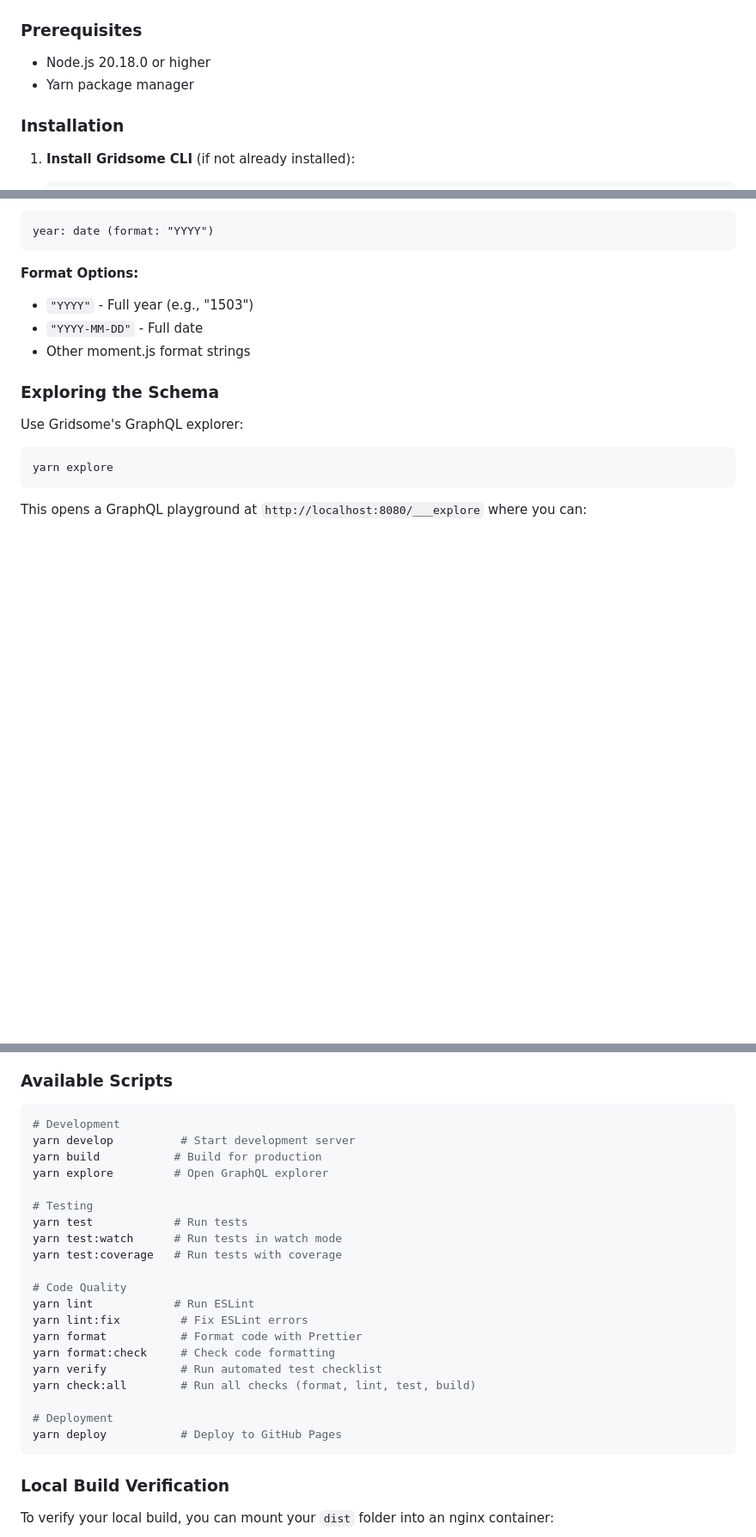
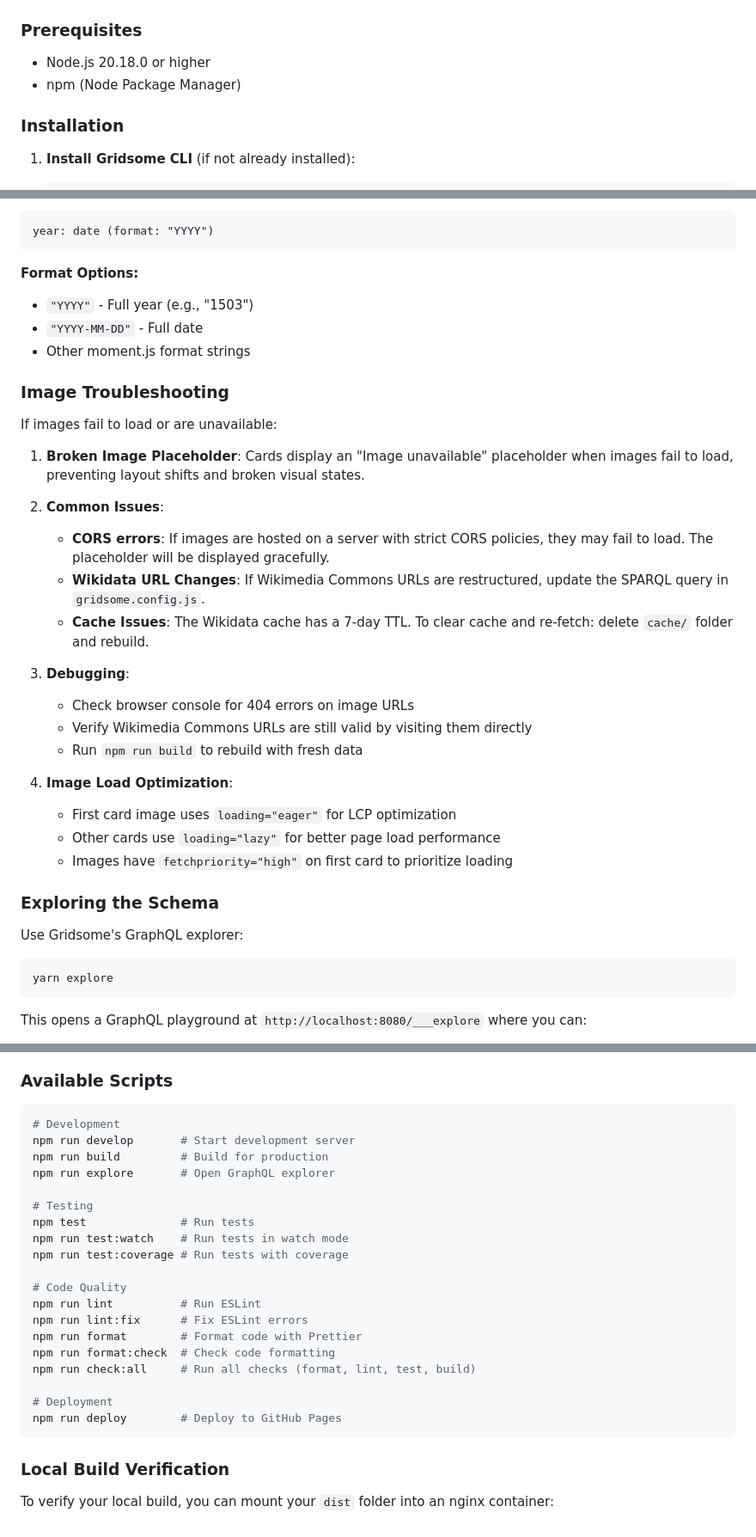
Before and after one commit to hunsalz/gridsome-starter-wikidata, a Markdown page: README.md, 3 parts joined by grey strips. Shown at 86% size. Drawn GitHub-style; blank space fills up the shorter version.

Commit message:
Update README with npm migration and image troubleshooting
- Migrate all yarn commands to npm in installation and scripts sections
- Update Prerequisites to remove yarn requirement, clarify npm is used
- Add comprehensive Image Troubleshooting section covering:
  - Broken image placeholder behavior
  - Common CORS and URL issues
  - Cache management for Wikidata data
  - Debugging tips for image load failures
  - Image load optimization strategy (eager for LCP, lazy for others)

This documentation reflects the project's migration to npm and provides
clear guidance for users encountering image loading issues.

Co-Authored-By: Claude Sonnet 4.6 (1M context) <noreply@anthropic.com>

````diff
--- a/README.md
+++ b/README.md
@@ -33,7 +33,7 @@ A modern, feature-rich Gridsome starter that showcases how Gridsome and external
 ### Prerequisites
 
 - Node.js 20.18.0 or higher
-- Yarn package manager
+- npm (Node Package Manager)
 
 ### Installation
 
@@ -296,6 +296,27 @@ year: date (format: "YYYY")
 - `"YYYY-MM-DD"` - Full date
 - Other moment.js format strings
 
+### Image Troubleshooting
+
+If images fail to load or are unavailable:
+
+1. **Broken Image Placeholder**: Cards display an "Image unavailable" placeholder when images fail to load, preventing layout shifts and broken visual states.
+
+2. **Common Issues**:
+   - **CORS errors**: If images are hosted on a server with strict CORS policies, they may fail to load. The placeholder will be displayed gracefully.
+   - **Wikidata URL Changes**: If Wikimedia Commons URLs are restructured, update the SPARQL query in `gridsome.config.js`.
+   - **Cache Issues**: The Wikidata cache has a 7-day TTL. To clear cache and re-fetch: delete `cache/` folder and rebuild.
+
+3. **Debugging**:
+   - Check browser console for 404 errors on image URLs
+   - Verify Wikimedia Commons URLs are still valid by visiting them directly
+   - Run `npm run build` to rebuild with fresh data
+
+4. **Image Load Optimization**:
+   - First card image uses `loading="eager"` for LCP optimization
+   - Other cards use `loading="lazy"` for better page load performance
+   - Images have `fetchpriority="high"` on first card to prioritize loading
+
 ### Exploring the Schema
 
 Use Gridsome's GraphQL explorer:
@@ -315,25 +336,24 @@ This opens a GraphQL playground at `http://localhost:8080/___explore` where you
 
 ```bash
 # Development
-yarn develop          # Start development server
-yarn build           # Build for production
-yarn explore         # Open GraphQL explorer
+npm run develop       # Start development server
+npm run build         # Build for production
+npm run explore       # Open GraphQL explorer
 
 # Testing
-yarn test            # Run tests
-yarn test:watch      # Run tests in watch mode
-yarn test:coverage   # Run tests with coverage
+npm test              # Run tests
+npm run test:watch    # Run tests in watch mode
+npm run test:coverage # Run tests with coverage
 
 # Code Quality
-yarn lint            # Run ESLint
-yarn lint:fix         # Fix ESLint errors
-yarn format           # Format code with Prettier
-yarn format:check     # Check code formatting
-yarn verify           # Run automated test checklist
-yarn check:all        # Run all checks (format, lint, test, build)
+npm run lint          # Run ESLint
+npm run lint:fix      # Fix ESLint errors
+npm run format        # Format code with Prettier
+npm run format:check  # Check code formatting
+npm run check:all     # Run all checks (format, lint, test, build)
 
 # Deployment
-yarn deploy           # Deploy to GitHub Pages
+npm run deploy        # Deploy to GitHub Pages
 ```
 
 ### Local Build Verification
````
Also changed, not shown: other parts of README.md (+3 -3 lines).
